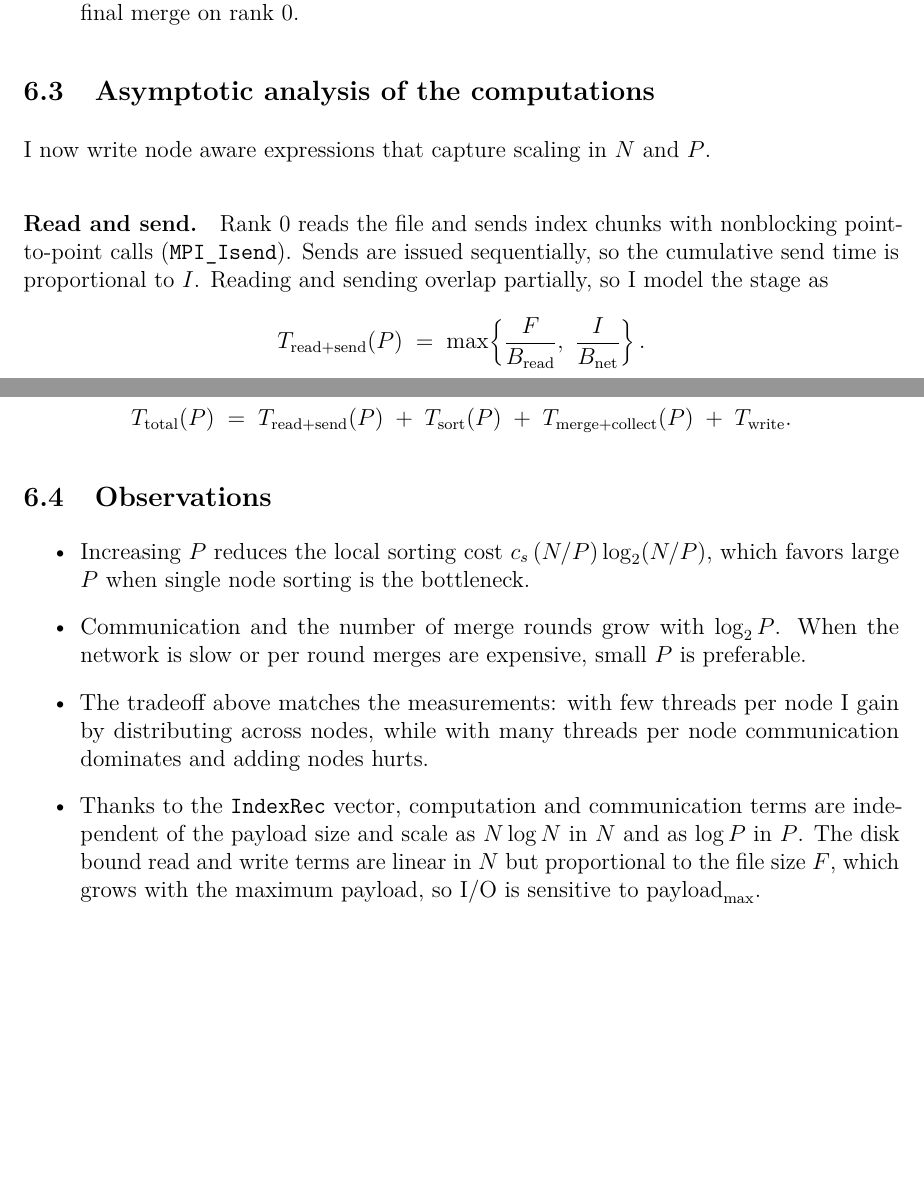
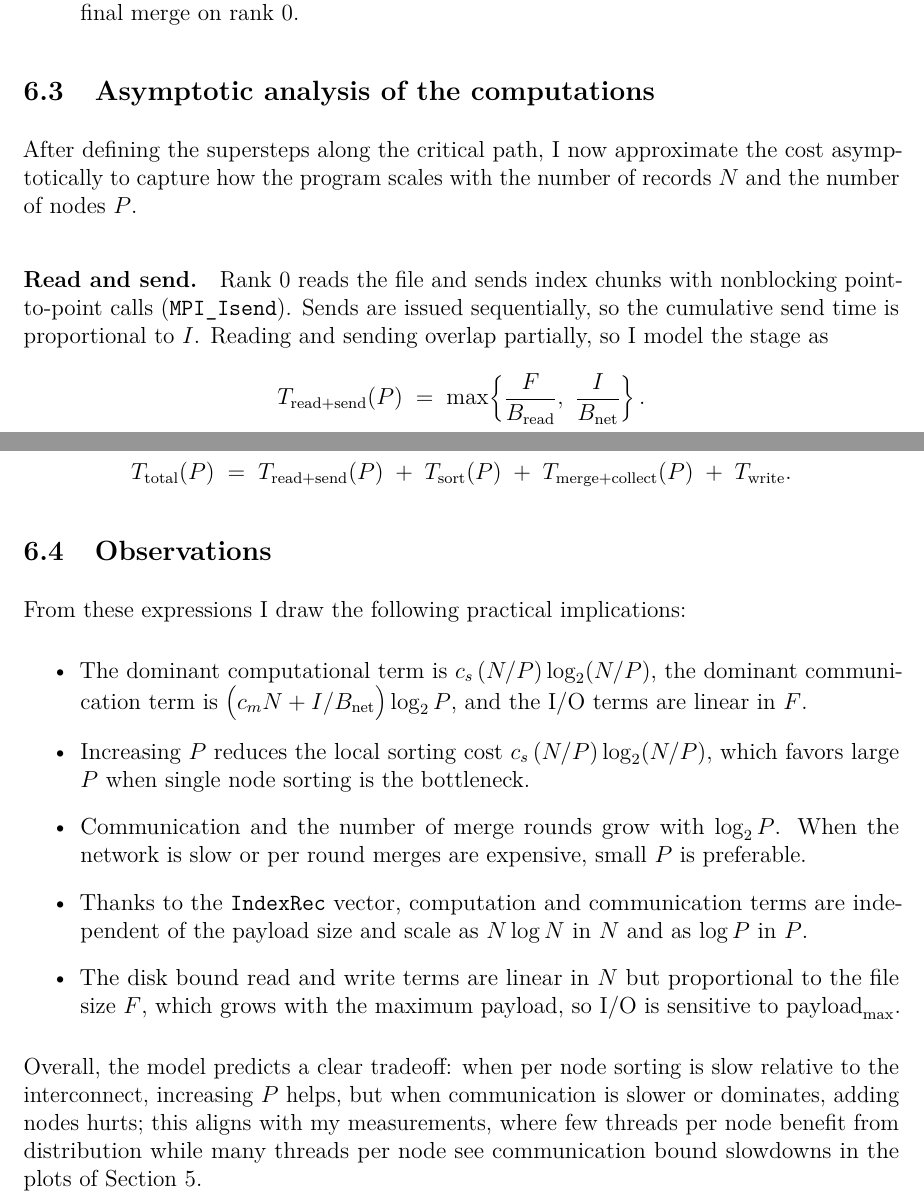
Before and after one commit to davide-marchi/Parallel-and-Distributed-Systems-Paradigms-and-Models, a LaTeX document (report/report.tex): two parts of pages 16 and 17 of 17, joined at a grey line, cut so that both start at the same text, the shorter picture padded with empty space. Compiled offline with pdfLaTeX.

Commit message:
Adjusted final observations

```diff
--- a/report/report.tex
+++ b/report/report.tex
@@ -439,9 +439,8 @@ The superstep braces \emph{in the upper part of the schema} reflect the critical
   \item \textbf{Receive and merge rounds}: from the end of the last local sort to the end of the final merge on rank 0.
 \end{itemize}
 
-
 \subsection{Asymptotic analysis of the computations}
-I now write node aware expressions that capture scaling in \(N\) and \(P\).
+After defining the supersteps along the critical path, I now approximate the cost asymptotically to capture how the program scales with the number of records \(N\) and the number of nodes \(P\).
 
 \paragraph{Read and send.}
 Rank 0 reads the file and sends index chunks with nonblocking point-to-point calls (\texttt{MPI\_Isend}). Sends are issued sequentially, so the cumulative send time is proportional to \(I\). Reading and sending overlap partially, so I model the stage as
@@ -490,11 +489,15 @@ T_{\text{write}}.
 \]
 
 \subsection{Observations}
+From these expressions I draw the following practical implications:
 \begin{itemize}
+  \item The dominant computational term is \(c_s\,(N/P)\log_2(N/P)\), the dominant communication term is \(\bigl(c_m N + I/B_{\text{net}}\bigr)\log_2 P\), and the I/O terms are linear in \(F\).
   \item Increasing \(P\) reduces the local sorting cost \(c_s\,(N/P)\log_2(N/P)\), which favors large \(P\) when single node sorting is the bottleneck.
   \item Communication and the number of merge rounds grow with \(\log_2 P\). When the network is slow or per round merges are expensive, small \(P\) is preferable.
-  \item The tradeoff above matches the measurements: with few threads per node I gain by distributing across nodes, while with many threads per node communication dominates and adding nodes hurts.
-  \item Thanks to the \texttt{IndexRec} vector, computation and communication terms are independent of the payload size and scale as \(N\log N\) in \(N\) and as \(\log P\) in \(P\). The disk bound read and write terms are linear in \(N\) but proportional to the file size \(F\), which grows with the maximum payload, so I/O is sensitive to \(\text{payload}_{\max}\).
+  \item Thanks to the \texttt{IndexRec} vector, computation and communication terms are independent of the payload size and scale as \(N\log N\) in \(N\) and as \(\log P\) in \(P\).
+  \item The disk bound read and write terms are linear in \(N\) but proportional to the file size \(F\), which grows with the maximum payload, so I/O is sensitive to \(\text{payload}_{\max}\).
 \end{itemize}
 
+Overall, the model predicts a clear tradeoff: when per node sorting is slow relative to the interconnect, increasing \(P\) helps, but when communication is slower or dominates, adding nodes hurts; this aligns with my measurements, where few threads per node benefit from distribution while many threads per node see communication bound slowdowns in the plots of Section~5.
+
 \end{document}
```
Also changed, not shown: report/report.pdf.
